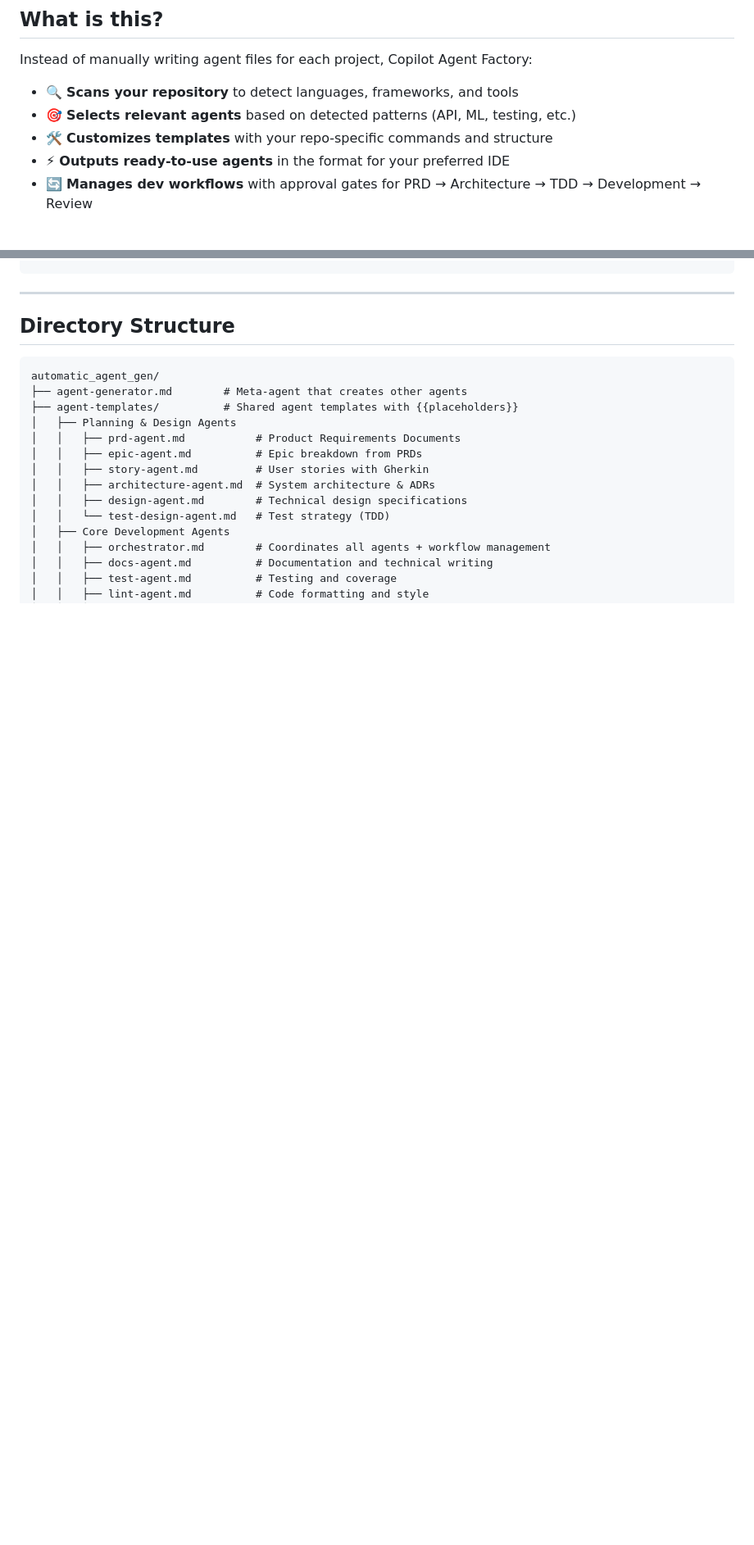
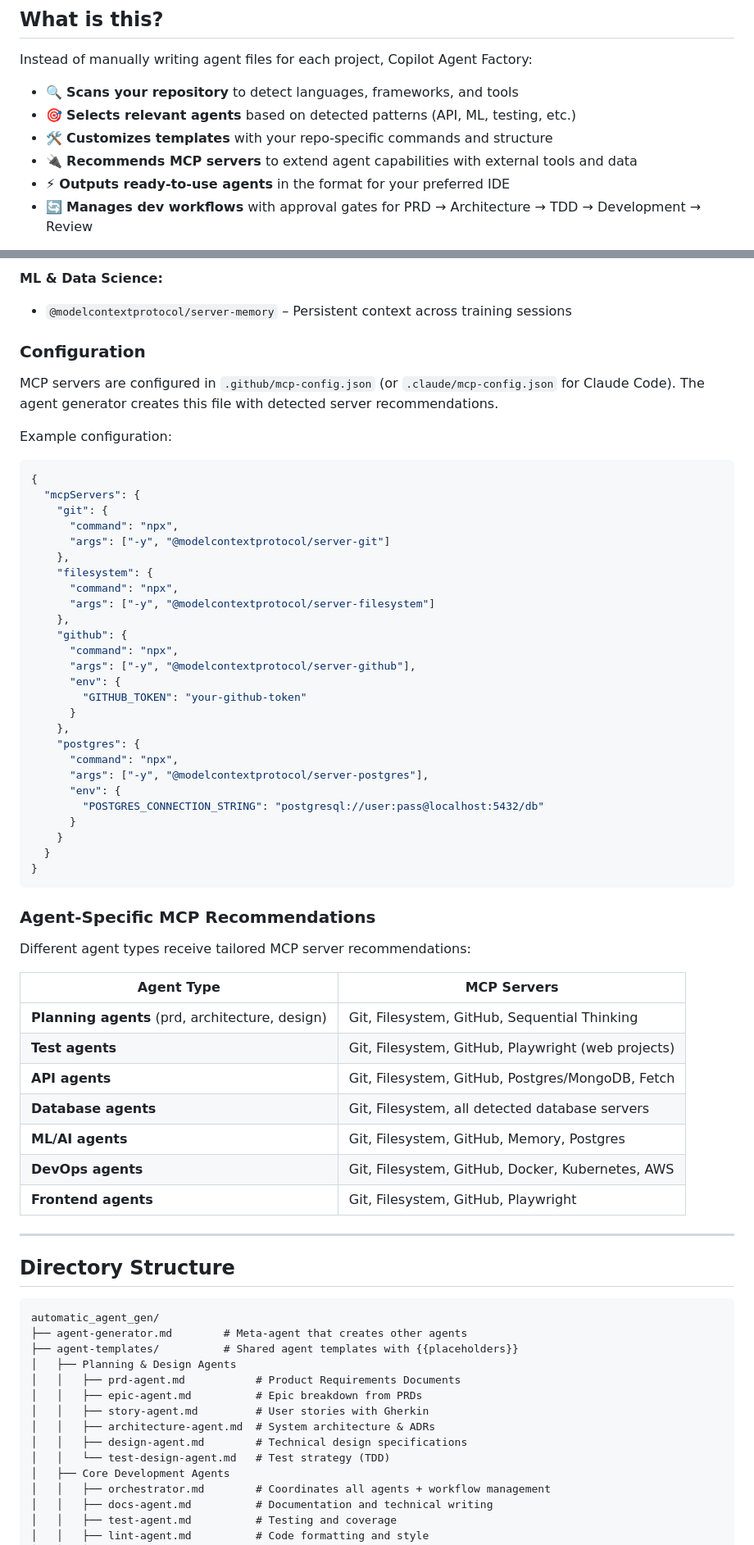
Before and after one commit to jonlwowski012/copilot-agent-factory, a Markdown page: README.md, 2 parts joined by grey strips. Shown at 82% size. Rendered like a GitHub page; blank space fills up the shorter version.

Commit message:
Add comprehensive MCP server integration documentation to README
Co-authored-by: jonlwowski012 <8569931+jonlwowski012@users.noreply.github.com>

````diff
--- a/README.md
+++ b/README.md
@@ -19,6 +19,7 @@ Instead of manually writing agent files for each project, Copilot Agent Factory:
 - 🔍 **Scans your repository** to detect languages, frameworks, and tools
 - 🎯 **Selects relevant agents** based on detected patterns (API, ML, testing, etc.)
 - 🛠️ **Customizes templates** with your repo-specific commands and structure
+- 🔌 **Recommends MCP servers** to extend agent capabilities with external tools and data
 - ⚡ **Outputs ready-to-use agents** in the format for your preferred IDE
 - 🔄 **Manages dev workflows** with approval gates for PRD → Architecture → TDD → Development → Review
 
@@ -335,3 +397,54 @@ docs/
+**ML & Data Science:**
+- `@modelcontextprotocol/server-memory` – Persistent context across training sessions
+
+### Configuration
+
+MCP servers are configured in `.github/mcp-config.json` (or `.claude/mcp-config.json` for Claude Code). The agent generator creates this file with detected server recommendations.
+
+Example configuration:
+
+```json
+{
+  "mcpServers": {
+    "git": {
+      "command": "npx",
+      "args": ["-y", "@modelcontextprotocol/server-git"]
+    },
+    "filesystem": {
+      "command": "npx",
+      "args": ["-y", "@modelcontextprotocol/server-filesystem"]
+    },
+    "github": {
+      "command": "npx",
+      "args": ["-y", "@modelcontextprotocol/server-github"],
+      "env": {
+        "GITHUB_TOKEN": "your-github-token"
+      }
+    },
+    "postgres": {
+      "command": "npx",
+      "args": ["-y", "@modelcontextprotocol/server-postgres"],
+      "env": {
+        "POSTGRES_CONNECTION_STRING": "postgresql://user:pass@localhost:5432/db"
+      }
+    }
+  }
+}
+```
+
+### Agent-Specific MCP Recommendations
+
+Different agent types receive tailored MCP server recommendations:
+
+| Agent Type | MCP Servers |
+|-----------|------------|
+| **Planning agents** (prd, architecture, design) | Git, Filesystem, GitHub, Sequential Thinking |
+| **Test agents** | Git, Filesystem, GitHub, Playwright (web projects) |
+| **API agents** | Git, Filesystem, GitHub, Postgres/MongoDB, Fetch |
+| **Database agents** | Git, Filesystem, all detected database servers |
+| **ML/AI agents** | Git, Filesystem, GitHub, Memory, Postgres |
+| **DevOps agents** | Git, Filesystem, GitHub, Docker, Kubernetes, AWS |
+| **Frontend agents** | Git, Filesystem, GitHub, Playwright |
 
 ---
 
````
Also changed, not shown: other parts of README.md (+61 -0 lines).
